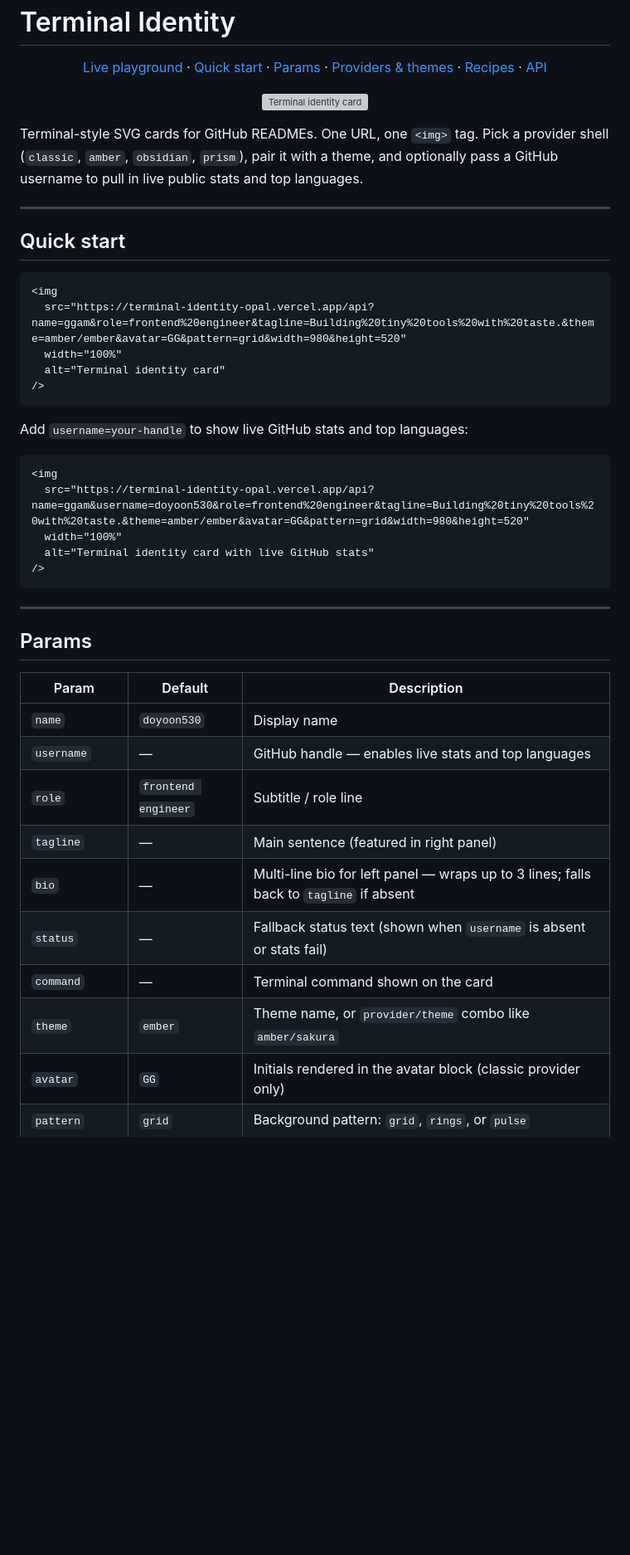
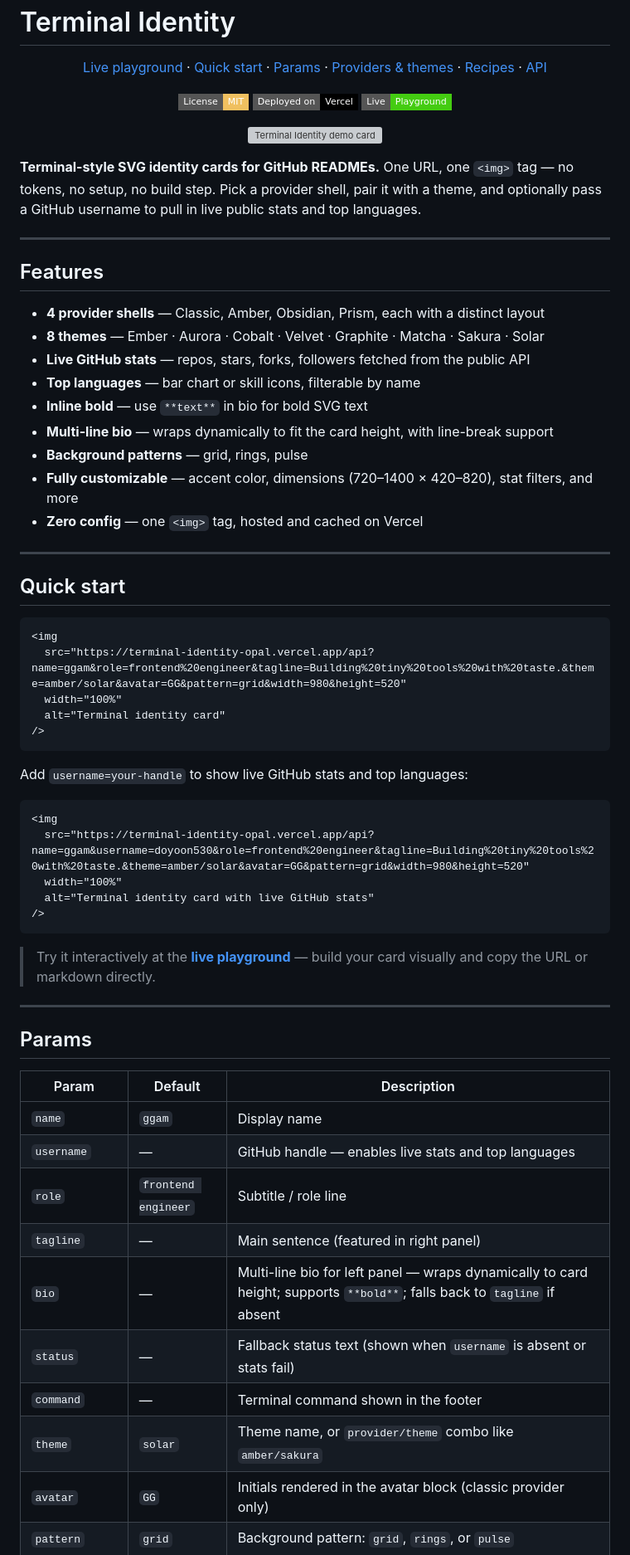
Before and after one commit to doyoon530/terminal-identity, a Markdown page: README.md, the part around one of its changes. Shown at 83% size. GitHub-like rendering; badges without logos; blank space fills up the shorter version; grey boxes are pictures that could not be loaded.

````diff
--- a/README.md
+++ b/README.md
@@ -15,12 +15,33 @@
 </p>
 
 <p align="center">
-  <a href="https://github.com/doyoon530/terminal-identity">
-    <img src="https://terminal-identity-opal.vercel.app/api?name=doyoon&username=doyoon530&role=Frontend+Engineer&tagline=Building+tiny+tools+with+taste.&status=available+for+cool+internet+projects&command=npx+terminal-identity&theme=amber%2Fsolar&avatar=GG&pattern=grid&width=900&height=590&langCount=5&langStyle=icons&iconSize=lg&bio=-+%F0%9F%92%A1+**Focus%3A**+Specialized+in+**React%2C+TypeScript%2C+and+Next.js**+ecosystem.%0A-+%F0%9F%8E%A8+**Philosophy%3A**+I+believe+great+UX+is+built+on+the+foundation+of+robust+engineering.%0A-+%F0%9F%9B%A0️+**Current+Activity%3A**+Refining+**Server-side+Rendering+%28SSR%29**+patterns+and+building+a+custom+**Design+System**.%0A-+%F0%9F%8C%B1+**Learning%3A**+Deep+diving+into+Web+Accessibility+%28a11y%29+and+Performance+Optimization." width="100%" alt="Terminal identity card" />
+  <img src="https://img.shields.io/badge/License-MIT-f0c060?style=flat-square" alt="MIT License" />
+  <img src="https://img.shields.io/badge/Deployed%20on-Vercel-000000?style=flat-square&logo=vercel" alt="Deployed on Vercel" />
+  <a href="https://terminal-identity-opal.vercel.app"><img src="https://img.shields.io/badge/Live-Playground-brightgreen?style=flat-square" alt="Live Playground" /></a>
+</p>
+
+<p align="center">
+  <a href="https://terminal-identity-opal.vercel.app">
+    <img src="https://terminal-identity-opal.vercel.app/api?name=doyoon&username=doyoon530&role=Frontend+Engineer&tagline=Building+tiny+tools+with+taste.&status=available+for+cool+internet+projects&command=npx+terminal-identity&theme=amber%2Fsolar&avatar=GG&pattern=grid&width=900&height=590&langCount=5&langStyle=icons&iconSize=lg&bio=-%20%F0%9F%92%A1%20**Focus%3A**%20Specialized%20in%20**React%2C%20TypeScript%2C%20and%20Next.js**%20ecosystem.%0A-%20%F0%9F%8E%A8%20**Philosophy%3A**%20I%20believe%20great%20UX%20is%20built%20on%20the%20foundation%20of%20robust%20engineering.%0A-%20%F0%9F%9B%A0%EF%B8%8F%20**Current%20Activity%3A**%20Refining%20**Server-side%20Rendering%20(SSR)**%20patterns%20and%20building%20a%20custom%20**Design%20System**.%0A-%20%F0%9F%8C%B1%20**Learning%3A**%20Deep%20diving%20into%20Web%20Accessibility%20(a11y)%20and%20Performance%20Optimization.&v=12"
+    width="100%" alt="Terminal Identity demo card" />
   </a>
 </p>
 
-Terminal-style SVG cards for GitHub READMEs. One URL, one `<img>` tag. Pick a provider shell (`classic`, `amber`, `obsidian`, `prism`), pair it with a theme, and optionally pass a GitHub username to pull in live public stats and top languages.
+**Terminal-style SVG identity cards for GitHub READMEs.** One URL, one `<img>` tag — no tokens, no setup, no build step. Pick a provider shell, pair it with a theme, and optionally pass a GitHub username to pull in live public stats and top languages.
+
+---
+
+## Features
+
+- **4 provider shells** — Classic, Amber, Obsidian, Prism, each with a distinct layout
+- **8 themes** — Ember · Aurora · Cobalt · Velvet · Graphite · Matcha · Sakura · Solar
+- **Live GitHub stats** — repos, stars, forks, followers fetched from the public API
+- **Top languages** — bar chart or skill icons, filterable by name
+- **Inline bold** — use `**text**` in bio for bold SVG text
+- **Multi-line bio** — wraps dynamically to fit the card height, with line-break support
+- **Background patterns** — grid, rings, pulse
+- **Fully customizable** — accent color, dimensions (720–1400 × 420–820), stat filters, and more
+- **Zero config** — one `<img>` tag, hosted and cached on Vercel
 
 ---
 
@@ -28,7 +49,7 @@ Terminal-style SVG cards for GitHub READMEs. One URL, one `<img>` tag. Pick a pr
 
 ```html
 <img
-  src="https://terminal-identity-opal.vercel.app/api?name=ggam&role=frontend%20engineer&tagline=Building%20tiny%20tools%20with%20taste.&theme=amber/ember&avatar=GG&pattern=grid&width=980&height=520"
+  src="https://terminal-identity-opal.vercel.app/api?name=ggam&role=frontend%20engineer&tagline=Building%20tiny%20tools%20with%20taste.&theme=amber/solar&avatar=GG&pattern=grid&width=980&height=520"
   width="100%"
   alt="Terminal identity card"
 />
@@ -38,11 +59,13 @@ Add `username=your-handle` to show live GitHub stats and top languages:
 
 ```html
 <img
-  src="https://terminal-identity-opal.vercel.app/api?name=ggam&username=doyoon530&role=frontend%20engineer&tagline=Building%20tiny%20tools%20with%20taste.&theme=amber/ember&avatar=GG&pattern=grid&width=980&height=520"
+  src="https://terminal-identity-opal.vercel.app/api?name=ggam&username=doyoon530&role=frontend%20engineer&tagline=Building%20tiny%20tools%20with%20taste.&theme=amber/solar&avatar=GG&pattern=grid&width=980&height=520"
   width="100%"
   alt="Terminal identity card with live GitHub stats"
 />
 ```
+
+> Try it interactively at the **[live playground](https://terminal-identity-opal.vercel.app)** — build your card visually and copy the URL or markdown directly.
 
 ---
 
@@ -50,14 +73,14 @@ Add `username=your-handle` to show live GitHub stats and top languages:
 
 | Param | Default | Description |
 | --- | --- | --- |
-| `name` | `doyoon530` | Display name |
+| `name` | `ggam` | Display name |
 | `username` | — | GitHub handle — enables live stats and top languages |
 | `role` | `frontend engineer` | Subtitle / role line |
 | `tagline` | — | Main sentence (featured in right panel) |
-| `bio` | — | Multi-line bio for left panel — wraps up to 3 lines; falls back to `tagline` if absent |
+| `bio` | — | Multi-line bio for left panel — wraps dynamically to card height; supports `**bold**`; falls back to `tagline` if absent |
 | `status` | — | Fallback status text (shown when `username` is absent or stats fail) |
-| `command` | — | Terminal command shown on the card |
-| `theme` | `ember` | Theme name, or `provider/theme` combo like `amber/sakura` |
+| `command` | — | Terminal command shown in the footer |
+| `theme` | `solar` | Theme name, or `provider/theme` combo like `amber/sakura` |
 | `avatar` | `GG` | Initials rendered in the avatar block (classic provider only) |
 | `pattern` | `grid` | Background pattern: `grid`, `rings`, or `pulse` |
 | `width` | `980` | Card width in px (720–1400) |
````
Also changed, not shown: other parts of README.md (+29 -27 lines).
